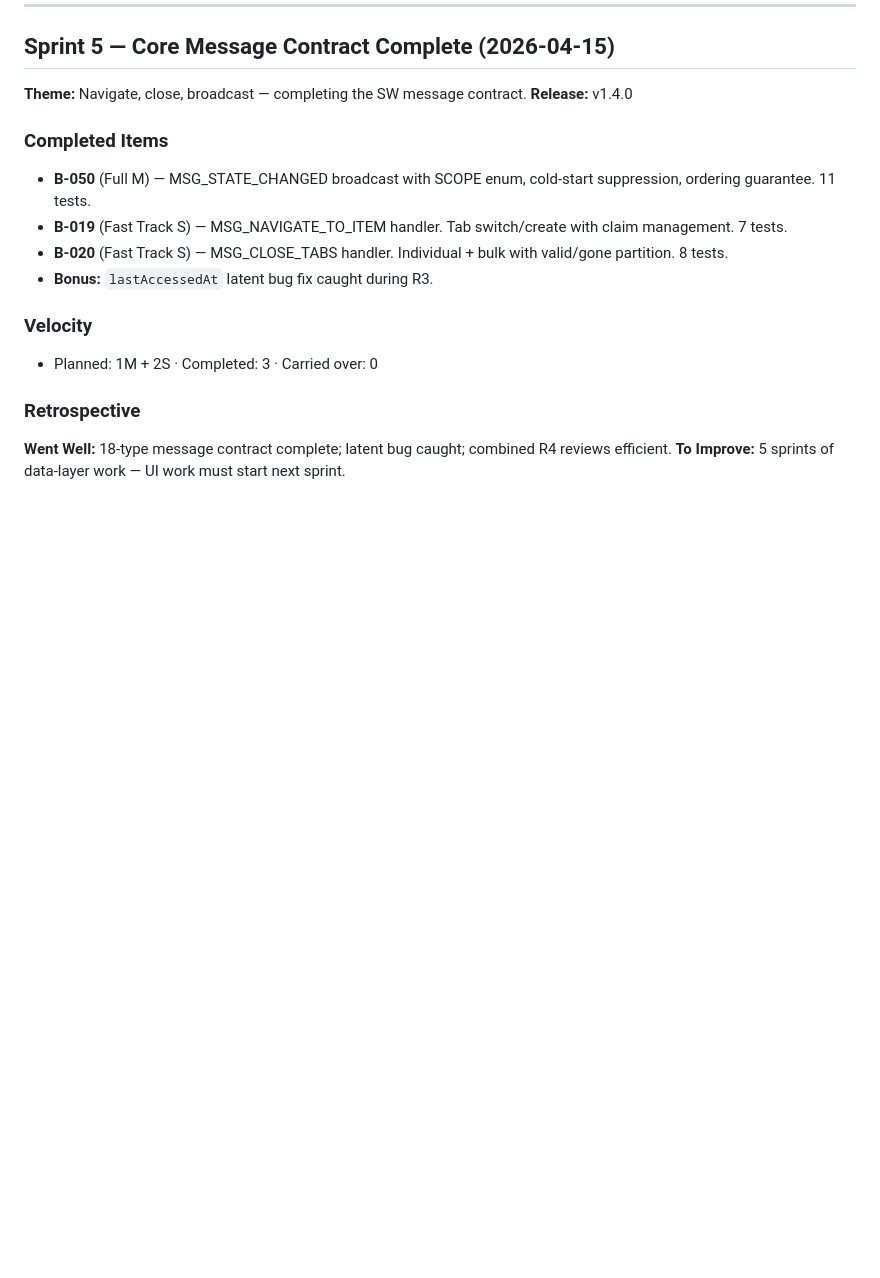
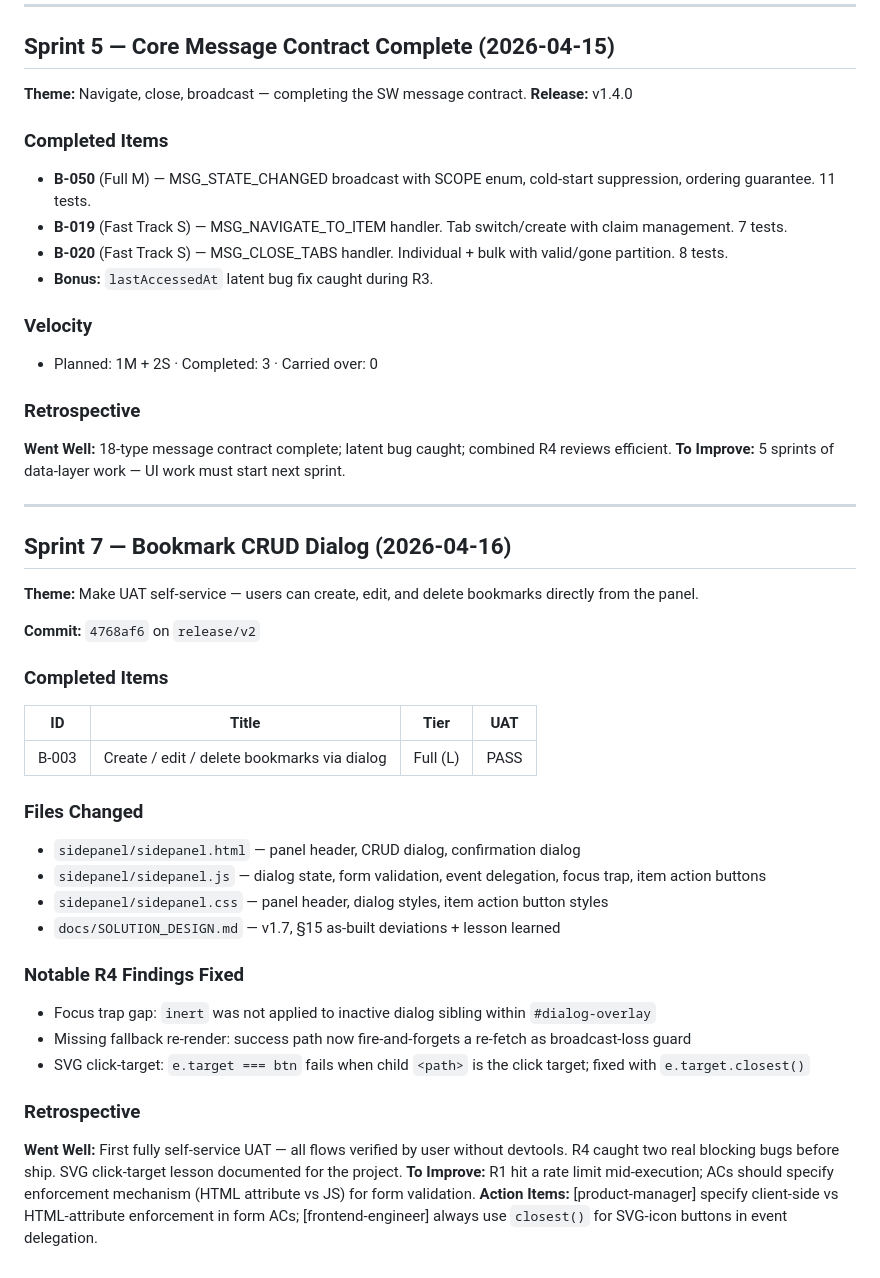
Before and after one commit to 0xception/tab-junkie, a Markdown page: docs/SPRINT_ARCHIVE.md, the part around the change. Rendered like a GitHub page; blank space fills up the shorter version.

Commit message:
chore: archive Sprint 7 (B-003) to SPRINT_ARCHIVE.md
Co-Authored-By: Claude Sonnet 4.6 <noreply@anthropic.com>

```diff
--- a/docs/SPRINT_ARCHIVE.md
+++ b/docs/SPRINT_ARCHIVE.md
@@ -139,3 +139,33 @@ Historical completed sprint items. Appended by [scrum-master] at the close of ea
 ### Retrospective
 **Went Well:** 18-type message contract complete; latent bug caught; combined R4 reviews efficient.
 **To Improve:** 5 sprints of data-layer work — UI work must start next sprint.
+
+---
+
+## Sprint 7 — Bookmark CRUD Dialog (2026-04-16)
+
+**Theme:** Make UAT self-service — users can create, edit, and delete bookmarks directly from the panel.
+
+**Commit:** `4768af6` on `release/v2`
+
+### Completed Items
+
+| ID | Title | Tier | UAT |
+|----|-------|------|-----|
+| B-003 | Create / edit / delete bookmarks via dialog | Full (L) | PASS |
+
+### Files Changed
+- `sidepanel/sidepanel.html` — panel header, CRUD dialog, confirmation dialog
+- `sidepanel/sidepanel.js` — dialog state, form validation, event delegation, focus trap, item action buttons
+- `sidepanel/sidepanel.css` — panel header, dialog styles, item action button styles
+- `docs/SOLUTION_DESIGN.md` — v1.7, §15 as-built deviations + lesson learned
+
+### Notable R4 Findings Fixed
+- Focus trap gap: `inert` was not applied to inactive dialog sibling within `#dialog-overlay`
+- Missing fallback re-render: success path now fire-and-forgets a re-fetch as broadcast-loss guard
+- SVG click-target: `e.target === btn` fails when child `<path>` is the click target; fixed with `e.target.closest()`
+
+### Retrospective
+**Went Well:** First fully self-service UAT — all flows verified by user without devtools. R4 caught two real blocking bugs before ship. SVG click-target lesson documented for the project.
+**To Improve:** R1 hit a rate limit mid-execution; ACs should specify enforcement mechanism (HTML attribute vs JS) for form validation.
+**Action Items:** [product-manager] specify client-side vs HTML-attribute enforcement in form ACs; [frontend-engineer] always use `closest()` for SVG-icon buttons in event delegation.
```
